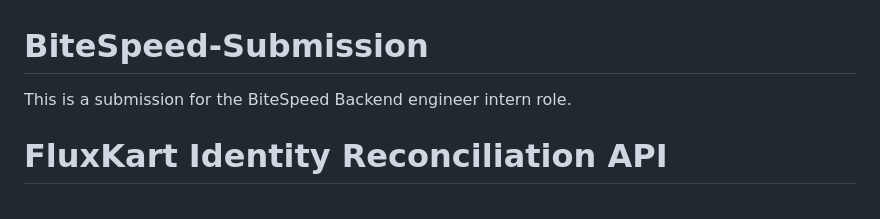
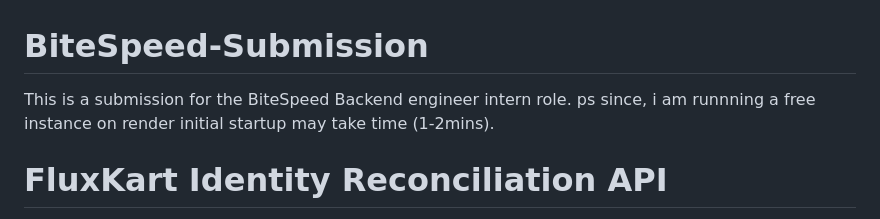
Before and after one commit to Kaustubh2k5/BiteSpeed-Submission, a Markdown page: README.md, the part around the change. Rendered like a GitHub page.

Commit message:
Update README with startup time information
Added note about initial startup time for free instance.

```diff
--- a/README.md
+++ b/README.md
@@ -1,5 +1,5 @@
 # BiteSpeed-Submission
-This is a submission for the BiteSpeed Backend engineer intern role.
+This is a submission for the BiteSpeed Backend engineer intern role. ps since, i am runnning a free instance on render initial startup may take time (1-2mins).
 # FluxKart Identity Reconciliation API
 
 A backend service that performs **customer identity reconciliation**.
```
